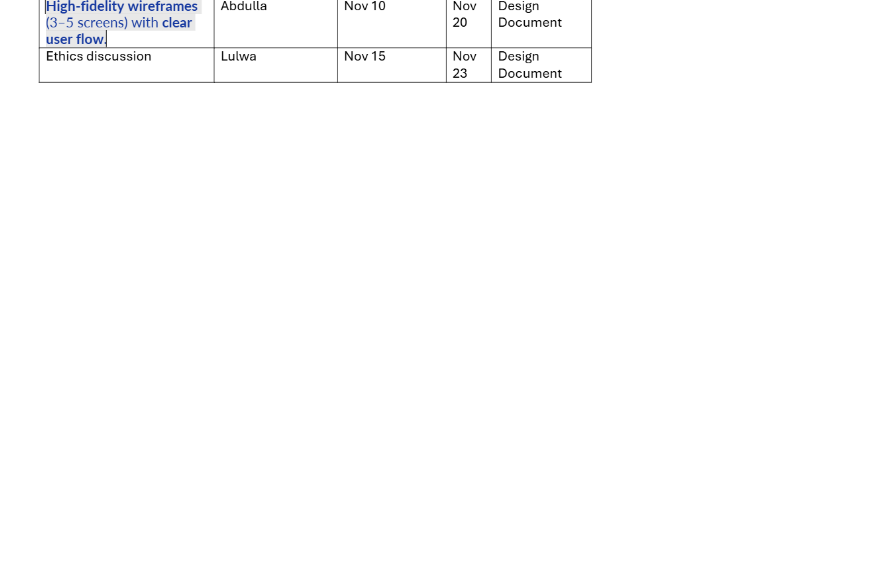
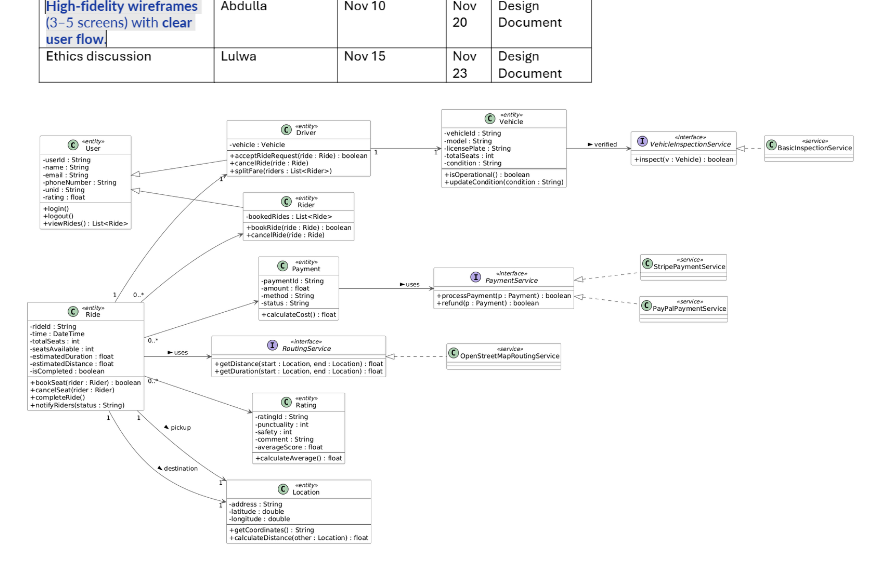
Before and after one commit to devZiyad/UniPool, a Markdown page: README.md, the part around the change. Rendered like a GitHub page; blank space fills up the shorter version.

Commit message:
Add UML class diagram to README

```diff
--- a/README.md
+++ b/README.md
@@ -196,3 +196,5 @@ ________________________________________________________________________________
 Sprint 2:
 
 ![alt text](https://github.com/devZiyad/UniPool/blob/main/Screenshot%202025-11-24%20082159.png)
+
+![uml class diagram](https://github.com/devZiyad/UniPool/blob/main/UML%20Class%20Diagram.png)
```
